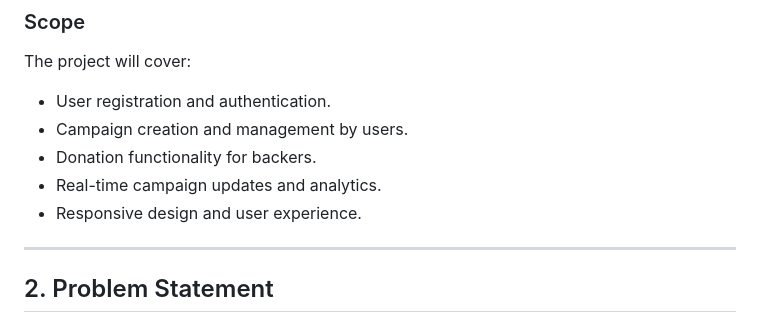
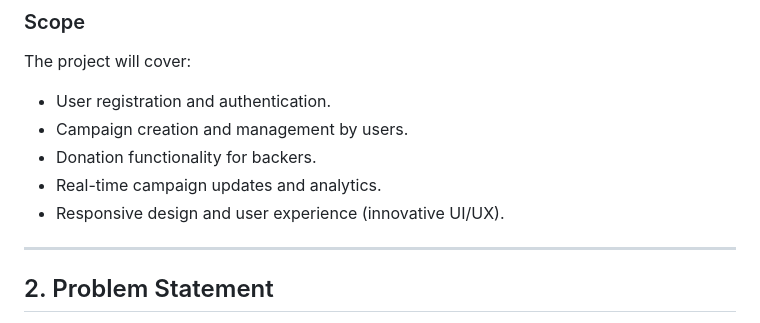
Before and after one commit to NSANTRA/Crowd-Funding-MEAN-Stack, a Markdown page: README.md, the part around the change. GitHub-like rendering.

```diff
--- a/README.md
+++ b/README.md
@@ -16,7 +16,7 @@ The project will cover:
 - Campaign creation and management by users.
 - Donation functionality for backers.
 - Real-time campaign updates and analytics.
-- Responsive design and user experience.
+- Responsive design and user experience (innovative UI/UX).
 
 ---
 
```
